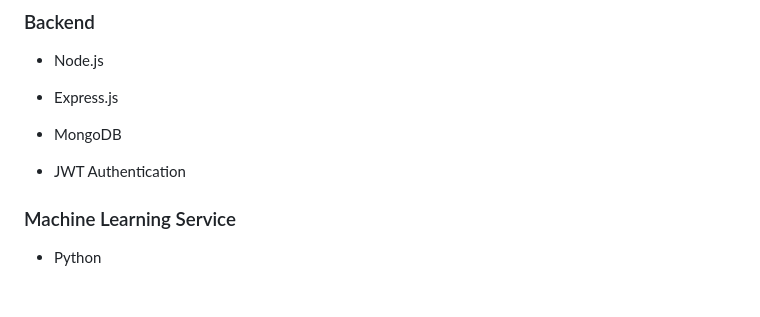
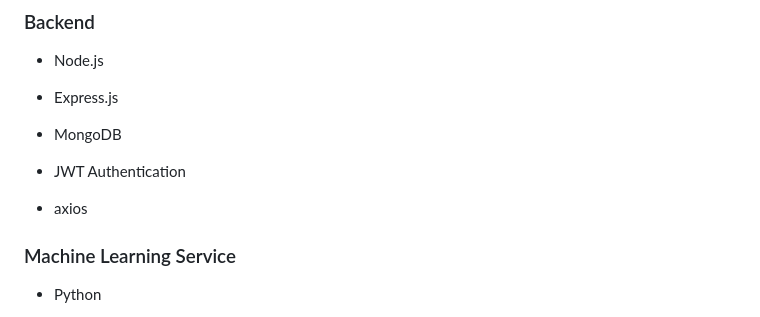
Before and after one commit to Amogh-0201/AI-Jobmate-Main, a Markdown page: README.md, the part around one of its changes. GitHub-like rendering; blank space fills up the shorter version.

```diff
--- a/README.md
+++ b/README.md
@@ -167,6 +170,9 @@ FastAPI + Scikit-learn
 
 * JWT Authentication
 
+* axios
+
+
 ### Machine Learning Service
 
 * Python
```
Also changed, not shown: other parts of README.md (+3 -0 lines).
